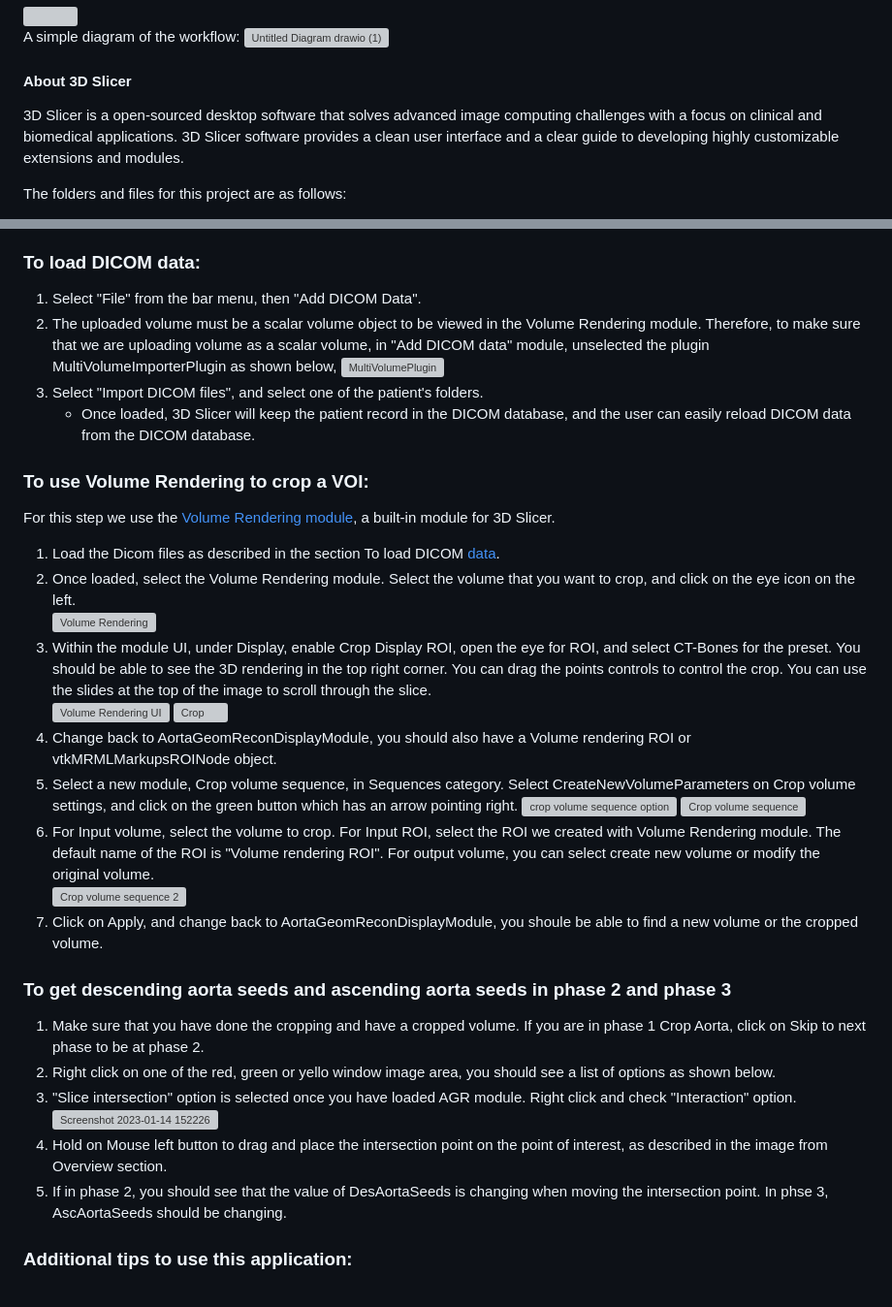
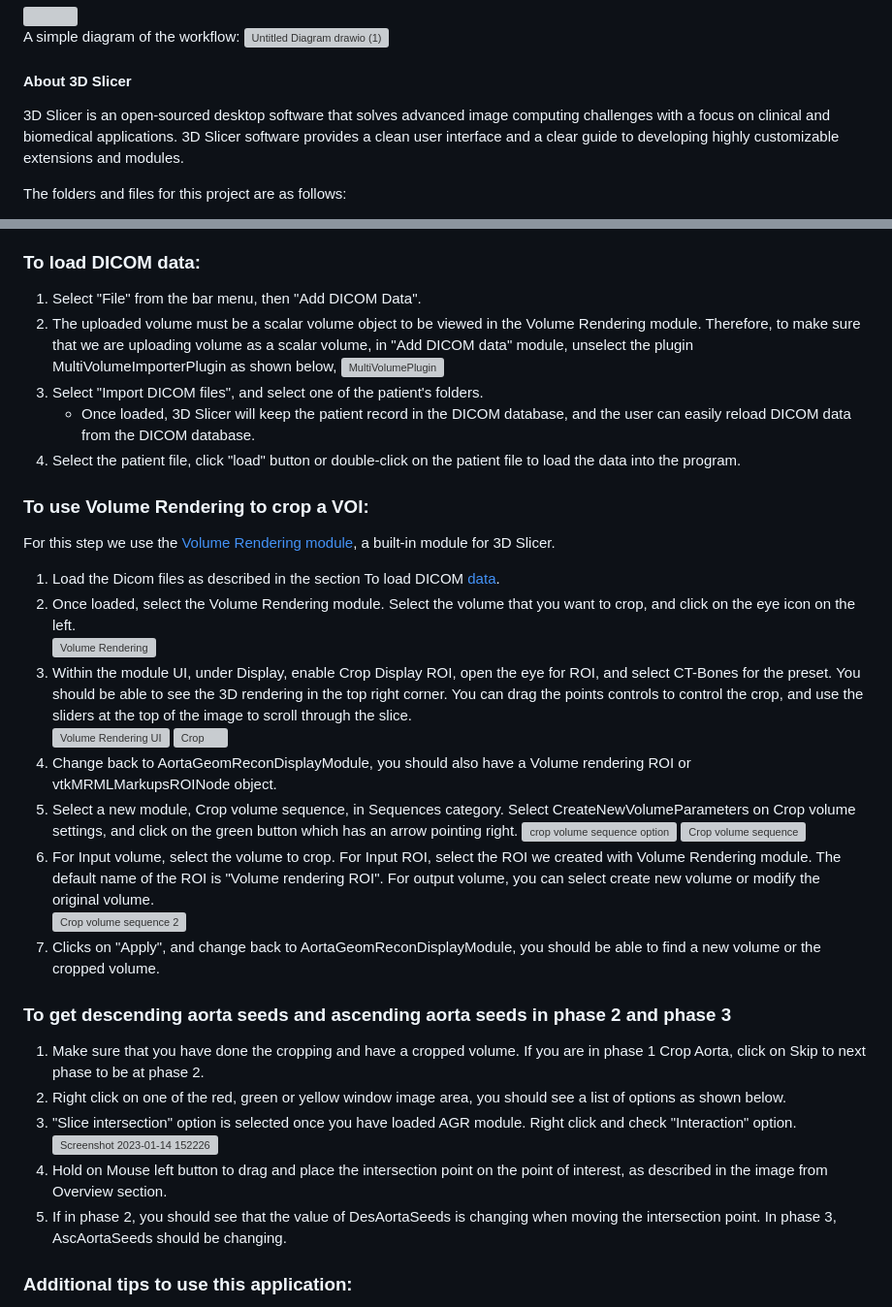
Before and after one commit to smiths/aorta, a Markdown page: README.md, 2 parts joined by grey strips. Shown at 97% size. GitHub-like rendering; grey boxes are pictures that could not be loaded.

Commit message:
Fixed typo

```diff
--- a/README.md
+++ b/README.md
@@ -22,7 +22,7 @@ A simple diagram of the workflow:
 
 
 #### About 3D Slicer
-3D Slicer is a open-sourced desktop software that solves advanced image computing challenges with a focus on clinical and biomedical applications. 3D Slicer software provides a clean user interface and a clear guide to developing highly customizable extensions and modules.
+3D Slicer is an open-sourced desktop software that solves advanced image computing challenges with a focus on clinical and biomedical applications. 3D Slicer software provides a clean user interface and a clear guide to developing highly customizable extensions and modules.
 
 The folders and files for this project are as follows:
 
@@ -45,10 +45,11 @@ Instructions for installing and using Aorta Geometry Reconstruction (AGR) are pr
 
 ### To load DICOM data:
 1. Select "File" from the bar menu, then "Add DICOM Data".
-2. The uploaded volume must be a scalar volume object to be viewed in the Volume Rendering module. Therefore, to make sure that we are uploading volume as a scalar volume, in "Add DICOM data" module, unselected the plugin MultiVolumeImporterPlugin as shown below,
+2. The uploaded volume must be a scalar volume object to be viewed in the Volume Rendering module. Therefore, to make sure that we are uploading volume as a scalar volume, in "Add DICOM data" module, unselect the plugin MultiVolumeImporterPlugin as shown below,
 ![MultiVolumePlugin](https://user-images.githubusercontent.com/63418020/215304072-f8575886-3667-4eef-8d8b-17fd6b0dba4b.png)
 3. Select "Import DICOM files", and select one of the patient's folders.
     - Once loaded, 3D Slicer will keep the patient record in the DICOM database, and the user can easily reload DICOM data from the DICOM database.
+4. Select the patient file, click "load" button or double-click on the patient file to load the data into the program.
 
 
 ### To use Volume Rendering to crop a VOI:
@@ -56,7 +57,7 @@ For this step we use the [Volume Rendering module](https://slicer.readthedocs.io
 1. Load the Dicom files as described in the section To load DICOM [data](https://github.com/smiths/aorta#to-load-dicom-data).
 2. Once loaded, select the Volume Rendering module. Select the volume that you want to crop, and click on the eye icon on the left.
 ![Volume Rendering](https://user-images.githubusercontent.com/63418020/215304104-6d467cf7-8d71-4491-8d89-fbb4d0e6c834.png)
-3. Within the module UI, under Display, enable Crop Display ROI, open the eye for ROI, and select CT-Bones for the preset. You should be able to see the 3D rendering in the top right corner. You can drag the points controls to control the crop. You can use the slides at the top of the image to scroll through the slice.
+3. Within the module UI, under Display, enable Crop Display ROI, open the eye for ROI, and select CT-Bones for the preset. You should be able to see the 3D rendering in the top right corner. You can drag the points controls to control the crop, and use the sliders at the top of the image to scroll through the slice.
 ![Volume Rendering UI](https://user-images.githubusercontent.com/63418020/215304132-72dfa530-d875-4b7f-9afa-546867204dd9.png)
 ![Crop](https://user-images.githubusercontent.com/63418020/215304142-9e8fcddd-69f6-4197-8c1c-3a0d8e46bf6e.png)
 4. Change back to AortaGeomReconDisplayModule, you should also have a Volume rendering ROI or vtkMRMLMarkupsROINode object.
@@ -65,15 +66,15 @@ For this step we use the [Volume Rendering module](https://slicer.readthedocs.io
 ![Crop volume sequence](https://user-images.githubusercontent.com/63418020/215304168-c737cd7b-ecc9-49e5-a8de-043d6d0c601b.png)
 6. For Input volume, select the volume to crop. For Input ROI, select the ROI we created with Volume Rendering module. The default name of the ROI is "Volume rendering ROI". For output volume, you can select create new volume or modify the original volume.
 ![Crop volume sequence 2](https://user-images.githubusercontent.com/63418020/215304173-b4353e4d-0100-44b6-a190-c3640443e65c.png)
-7. Click on Apply, and change back to AortaGeomReconDisplayModule, you shoule be able to find a new volume or the cropped volume.
+7. Clicks on "Apply", and change back to AortaGeomReconDisplayModule, you should be able to find a new volume or the cropped volume.
 
 ### To get descending aorta seeds and ascending aorta seeds in phase 2 and phase 3
 1. Make sure that you have done the cropping and have a cropped volume. If you are in phase 1 Crop Aorta, click on Skip to next phase to be at phase 2.
-2. Right click on one of the red, green or yello window image area, you should see a list of options as shown below.
+2. Right click on one of the red, green or yellow window image area, you should see a list of options as shown below.
 3. "Slice intersection" option is selected once you have loaded AGR module. Right click and check "Interaction" option.
 ![Screenshot 2023-01-14 152226](https://user-images.githubusercontent.com/63418020/212496147-be5f060b-16a2-458f-98d6-411a88898b93.png)
 4. Hold on Mouse left button to drag and place the intersection point on the point of interest, as described in the image from Overview section.
-5. If in phase 2, you should see that the value of DesAortaSeeds is changing when moving the intersection point. In phse 3, AscAortaSeeds should be changing.
+5. If in phase 2, you should see that the value of DesAortaSeeds is changing when moving the intersection point. In phase 3, AscAortaSeeds should be changing.
 
 ### Additional tips to use this application:
 1. The user can save and load an MRML scene object, which is used to store all types of data, including the loaded Dicom data, any inputs by the user on the UI, markups, etc.
```
